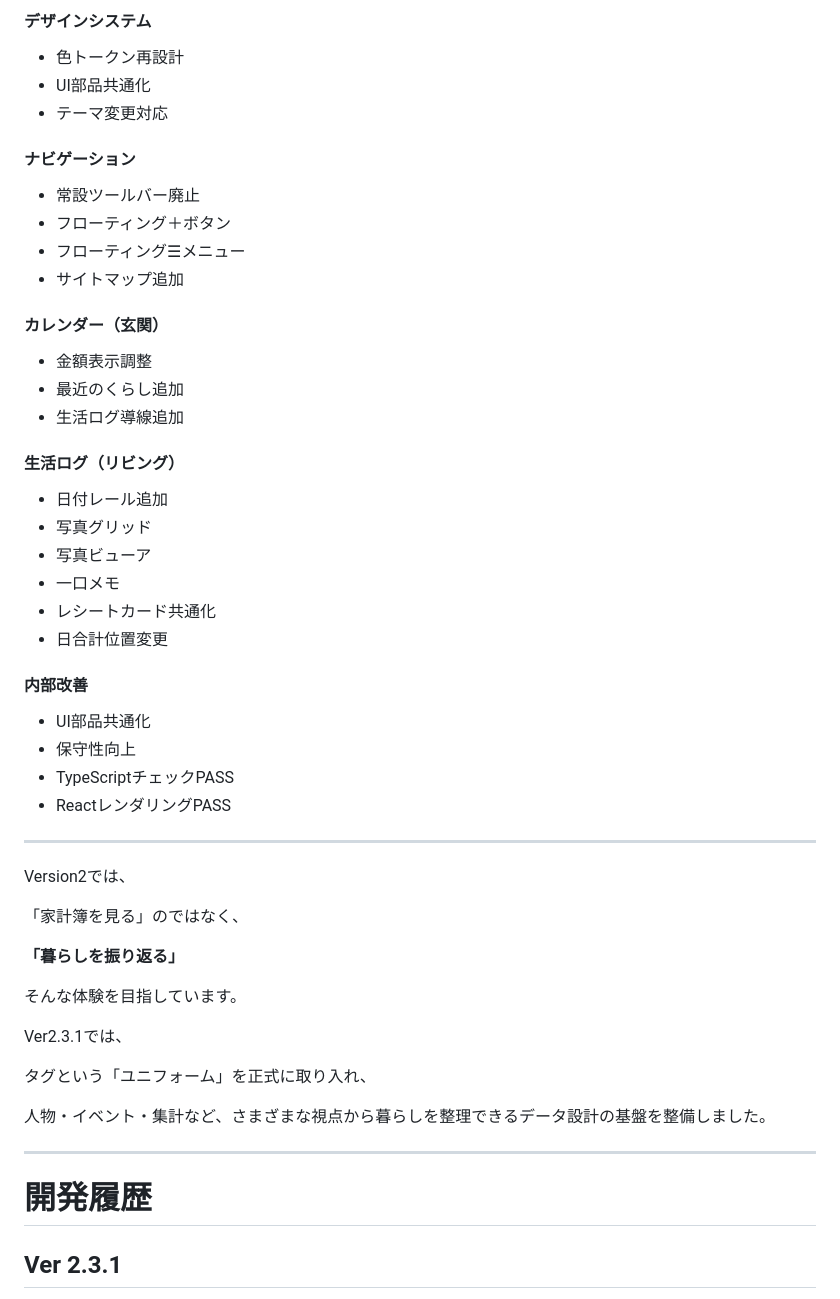
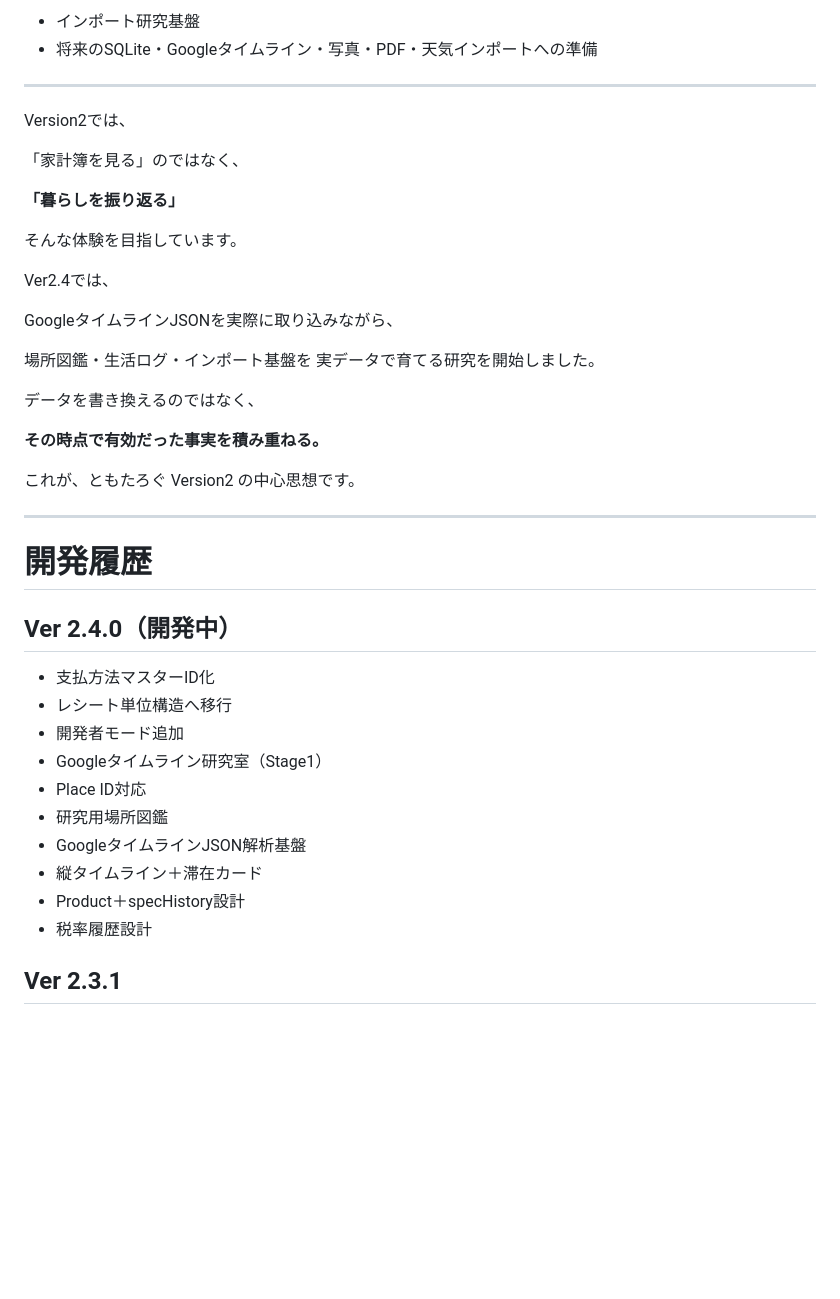
Before and after one commit to tomotaday/tomotalog, a Markdown page: README.md, the part around one of its changes. Drawn GitHub-style; blank space fills up the shorter version.

```diff
--- a/README.md
+++ b/README.md
@@ -132,32 +59,5 @@ ExcelのPivotTableが「視点」を変えてデータを眺められるよう
-#### デザインシステム
-- 色トークン再設計
-- UI部品共通化
-- テーマ変更対応
-
-#### ナビゲーション
-- 常設ツールバー廃止
-- フローティング＋ボタン
-- フローティング☰メニュー
-- サイトマップ追加
-
-#### カレンダー（玄関）
-- 金額表示調整
-- 最近のくらし追加
-- 生活ログ導線追加
-
-#### 生活ログ（リビング）
-- 日付レール追加
-- 写真グリッド
-- 写真ビューア
-- 一口メモ
-- レシートカード共通化
-- 日合計位置変更
-
-#### 内部改善
-- UI部品共通化
-- 保守性向上
-- TypeScriptチェックPASS
-- ReactレンダリングPASS
+- インポート研究基盤
+- 将来のSQLite・Googleタイムライン・写真・PDF・天気インポートへの準備
 
 ---
 
@@ -169,15 +69,35 @@ Version2では、
 
 そんな体験を目指しています。
 
-Ver2.3.1では、
+Ver2.4では、
 
-タグという「ユニフォーム」を正式に取り入れ、
+GoogleタイムラインJSONを実際に取り込みながら、
 
-人物・イベント・集計など、さまざまな視点から暮らしを整理できるデータ設計の基盤を整備しました。
+場所図鑑・生活ログ・インポート基盤を
+実データで育てる研究を開始しました。
+
+データを書き換えるのではなく、
+
+**その時点で有効だった事実を積み重ねる。**
+
+これが、ともたろぐ Version2 の中心思想です。
 
 ---
 
 # 開発履歴
+
+## Ver 2.4.0（開発中）
+
+- 支払方法マスターID化
+- レシート単位構造へ移行
+- 開発者モード追加
+- Googleタイムライン研究室（Stage1）
+- Place ID対応
+- 研究用場所図鑑
+- GoogleタイムラインJSON解析基盤
+- 縦タイムライン＋滞在カード
+- Product＋specHistory設計
+- 税率履歴設計
 
 ## Ver 2.3.1
 - タグシステム正式実装
```
Also changed, not shown: other parts of README.md (+26 -166 lines).
